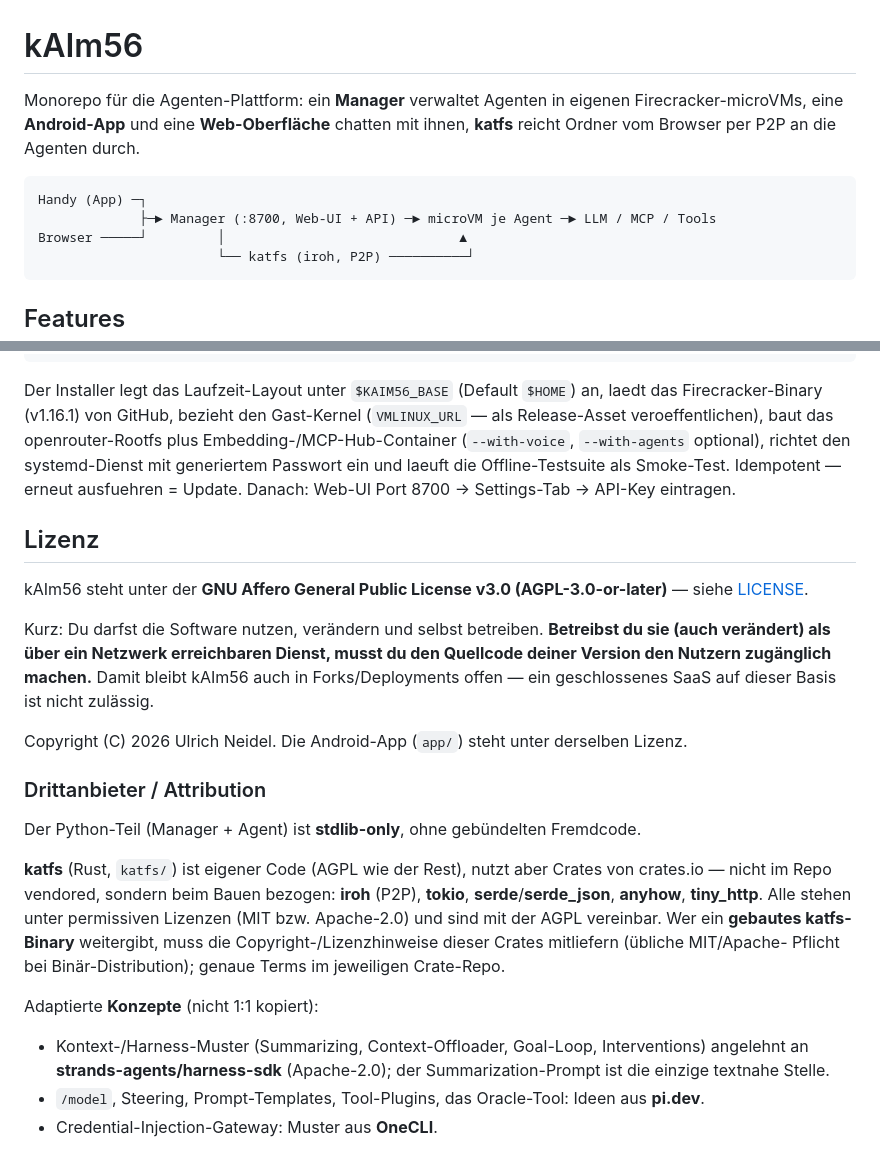
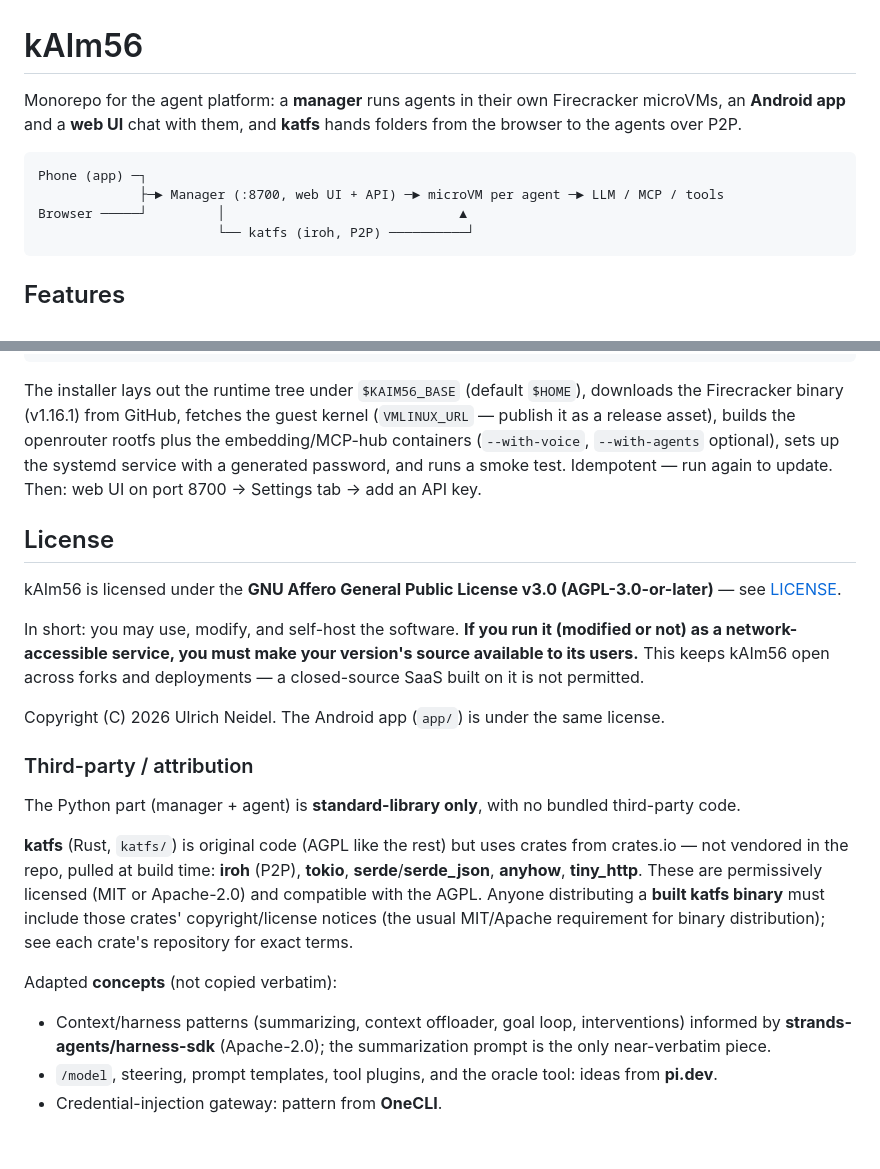
Before and after one commit to uneidel/kaim56, a Markdown page: README.md, 2 parts joined by grey strips. Drawn GitHub-style.

````diff
--- a/README.md
+++ b/README.md
@@ -1,12 +1,12 @@
 # kAIm56
 
-Monorepo für die Agenten-Plattform: ein **Manager** verwaltet Agenten in eigenen
-Firecracker-microVMs, eine **Android-App** und eine **Web-Oberfläche** chatten mit
-ihnen, **katfs** reicht Ordner vom Browser per P2P an die Agenten durch.
+Monorepo for the agent platform: a **manager** runs agents in their own
+Firecracker microVMs, an **Android app** and a **web UI** chat with them, and
+**katfs** hands folders from the browser to the agents over P2P.
 
 ```
-Handy (App) ─┐
-             ├─► Manager (:8700, Web-UI + API) ─► microVM je Agent ─► LLM / MCP / Tools
+Phone (app) ─┐
+             ├─► Manager (:8700, web UI + API) ─► microVM per agent ─► LLM / MCP / tools
 Browser ─────┘         │                              ▲
                        └── katfs (iroh, P2P) ──────────┘
 ```
@@ -136,39 +134,38 @@ VMLINUX_URL=<Release-Asset-URL> ./install.sh --with-voice
 curl -fsSL https://raw.githubusercontent.com/<user>/kaim56/main/install.sh | sh
 ```
 
-Der Installer legt das Laufzeit-Layout unter `$KAIM56_BASE` (Default `$HOME`) an,
-laedt das Firecracker-Binary (v1.16.1) von GitHub, bezieht den Gast-Kernel
-(`VMLINUX_URL` — als Release-Asset veroeffentlichen), baut das openrouter-Rootfs
-plus Embedding-/MCP-Hub-Container (`--with-voice`, `--with-agents` optional),
-richtet den systemd-Dienst mit generiertem Passwort ein und laeuft die
-Offline-Testsuite als Smoke-Test. Idempotent — erneut ausfuehren = Update.
-Danach: Web-UI Port 8700 → Settings-Tab → API-Key eintragen.
+The installer lays out the runtime tree under `$KAIM56_BASE` (default `$HOME`),
+downloads the Firecracker binary (v1.16.1) from GitHub, fetches the guest kernel
+(`VMLINUX_URL` — publish it as a release asset), builds the openrouter rootfs plus
+the embedding/MCP-hub containers (`--with-voice`, `--with-agents` optional), sets up
+the systemd service with a generated password, and runs a smoke test. Idempotent —
+run again to update. Then: web UI on port 8700 → Settings tab → add an API key.
 
+## License
 
-## Lizenz
+kAIm56 is licensed under the **GNU Affero General Public License v3.0 (AGPL-3.0-or-later)** — see [LICENSE](LICENSE).
 
-kAIm56 steht unter der **GNU Affero General Public License v3.0 (AGPL-3.0-or-later)** — siehe [LICENSE](LICENSE).
+In short: you may use, modify, and self-host the software. **If you run it (modified
+or not) as a network-accessible service, you must make your version's source
+available to its users.** This keeps kAIm56 open across forks and deployments — a
+closed-source SaaS built on it is not permitted.
 
-Kurz: Du darfst die Software nutzen, verändern und selbst betreiben. **Betreibst du sie
-(auch verändert) als über ein Netzwerk erreichbaren Dienst, musst du den Quellcode deiner
-Version den Nutzern zugänglich machen.** Damit bleibt kAIm56 auch in Forks/Deployments offen —
-ein geschlossenes SaaS auf dieser Basis ist nicht zulässig.
+Copyright (C) 2026 Ulrich Neidel. The Android app (`app/`) is under the same license.
 
-Copyright (C) 2026 Ulrich Neidel. Die Android-App (`app/`) steht unter derselben Lizenz.
+### Third-party / attribution
+The Python part (manager + agent) is **standard-library only**, with no bundled
+third-party code.
 
-### Drittanbieter / Attribution
-Der Python-Teil (Manager + Agent) ist **stdlib-only**, ohne gebündelten Fremdcode.
+**katfs** (Rust, `katfs/`) is original code (AGPL like the rest) but uses crates from
+crates.io — not vendored in the repo, pulled at build time: **iroh** (P2P), **tokio**,
+**serde**/**serde_json**, **anyhow**, **tiny_http**. These are permissively licensed
+(MIT or Apache-2.0) and compatible with the AGPL. Anyone distributing a **built katfs
+binary** must include those crates' copyright/license notices (the usual MIT/Apache
+requirement for binary distribution); see each crate's repository for exact terms.
 
-**katfs** (Rust, `katfs/`) ist eigener Code (AGPL wie der Rest), nutzt aber Crates von
-crates.io — nicht im Repo vendored, sondern beim Bauen bezogen: **iroh** (P2P), **tokio**,
-**serde**/**serde_json**, **anyhow**, **tiny_http**. Alle stehen unter permissiven Lizenzen
-(MIT bzw. Apache-2.0) und sind mit der AGPL vereinbar. Wer ein **gebautes katfs-Binary**
-weitergibt, muss die Copyright-/Lizenzhinweise dieser Crates mitliefern (übliche MIT/Apache-
-Pflicht bei Binär-Distribution); genaue Terms im jeweiligen Crate-Repo.
-
-Adaptierte **Konzepte** (nicht 1:1 kopiert):
-- Kontext-/Harness-Muster (Summarizing, Context-Offloader, Goal-Loop, Interventions) angelehnt
-  an **strands-agents/harness-sdk** (Apache-2.0); der Summarization-Prompt ist die einzige
-  textnahe Stelle.
-- `/model`, Steering, Prompt-Templates, Tool-Plugins, das Oracle-Tool: Ideen aus **pi.dev**.
-- Credential-Injection-Gateway: Muster aus **OneCLI**.
+Adapted **concepts** (not copied verbatim):
+- Context/harness patterns (summarizing, context offloader, goal loop, interventions)
+  informed by **strands-agents/harness-sdk** (Apache-2.0); the summarization prompt is
+  the only near-verbatim piece.
+- `/model`, steering, prompt templates, tool plugins, and the oracle tool: ideas from **pi.dev**.
+- Credential-injection gateway: pattern from **OneCLI**.
````
Also changed, not shown: other parts of README.md (+39 -41 lines).
